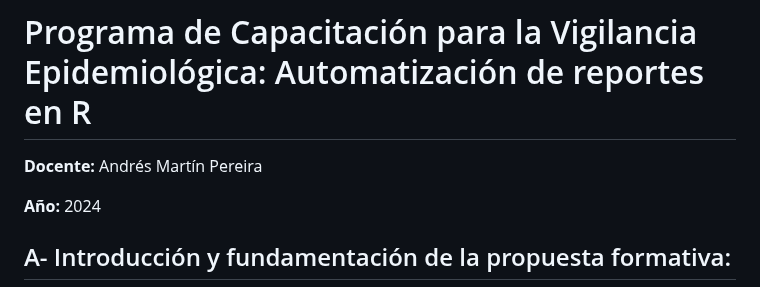
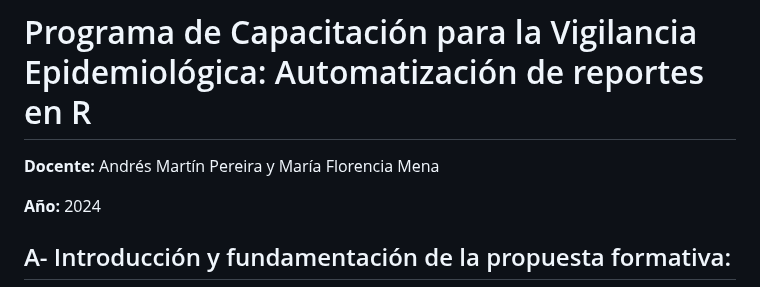
Before and after one commit to vigilanciaenr/VigilanciaenR, a Markdown page: README.md, the part around the change. Rendered like a GitHub page.

```diff
--- a/README.md
+++ b/README.md
@@ -9,7 +9,7 @@
 
 # Programa de Capacitación para la Vigilancia Epidemiológica: Automatización de reportes en R
 
-**Docente:** Andrés Martín Pereira
+**Docente:** Andrés Martín Pereira y María Florencia Mena
 
 **Año:** 2024
 
```
